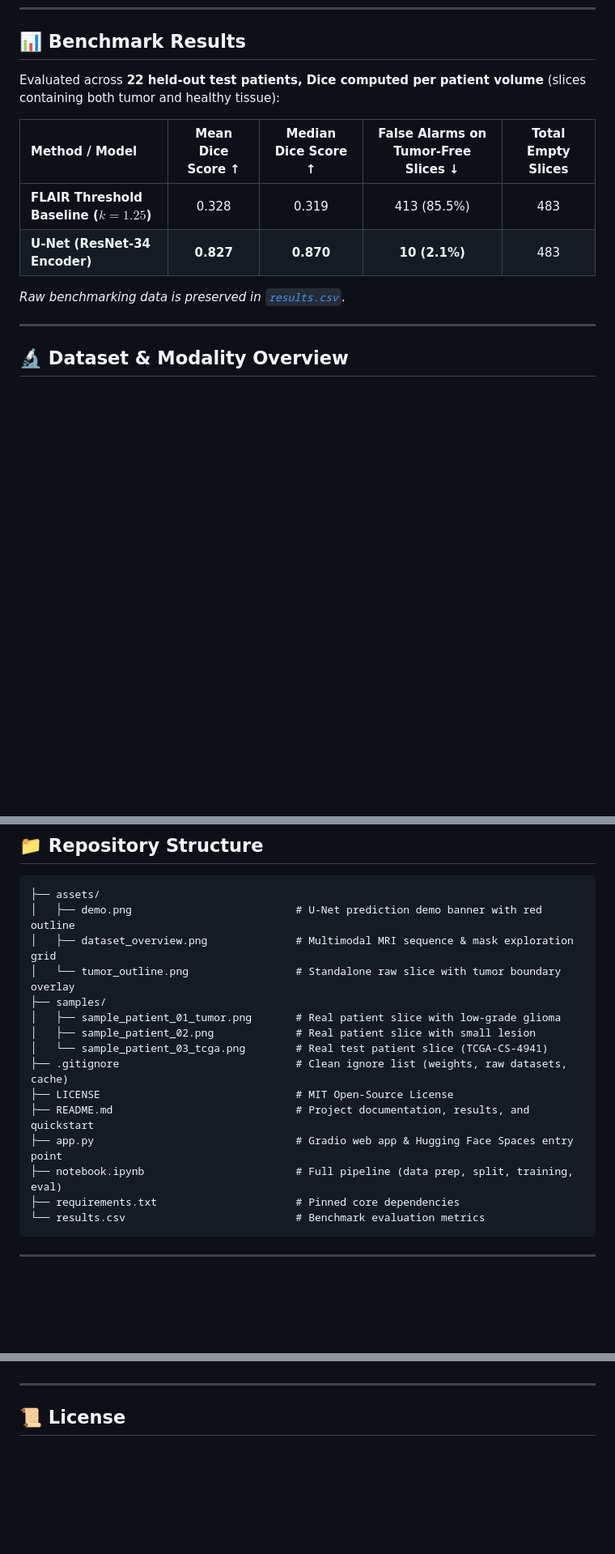
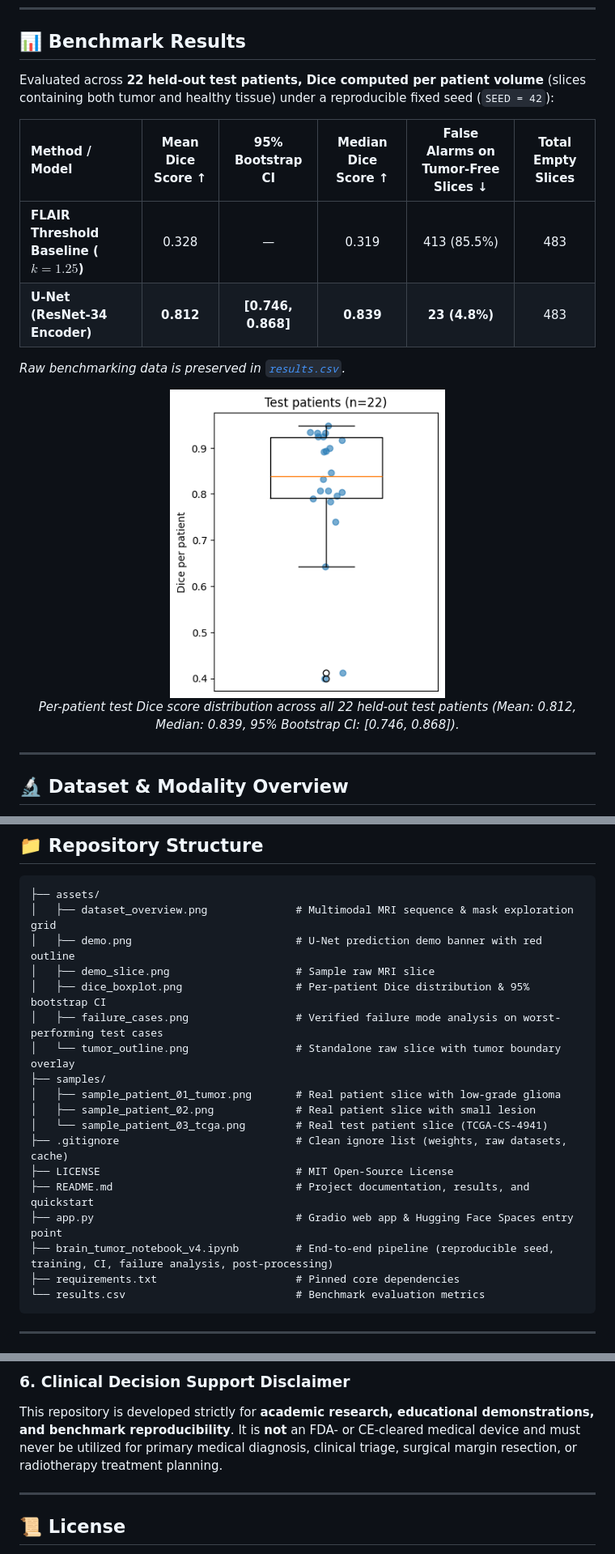
Before and after one commit to simply-shanta-4/Brain-Tumor-Segementation-, a Markdown page: README.md, 3 parts joined by grey strips. Shown at 81% size. Drawn GitHub-style; pictures changed too: assets/dice_boxplot.png (added); blank space fills up the shorter version.

````diff
--- a/README.md
+++ b/README.md
@@ -19,14 +19,20 @@ Detecting and outlining tumor boundaries on brain MRI scans is vital for surgica
 
 ## 📊 Benchmark Results
 
-Evaluated across **22 held-out test patients, Dice computed per patient volume** (slices containing both tumor and healthy tissue):
+Evaluated across **22 held-out test patients, Dice computed per patient volume** (slices containing both tumor and healthy tissue) under a reproducible fixed seed (`SEED = 42`):
 
-| Method / Model | Mean Dice Score ↑ | Median Dice Score ↑ | False Alarms on Tumor-Free Slices ↓ | Total Empty Slices |
-| :--- | :---: | :---: | :---: | :---: |
-| **FLAIR Threshold Baseline ($k=1.25$)** | 0.328 | 0.319 | 413 (85.5%) | 483 |
-| **U-Net (ResNet-34 Encoder)** | **0.827** | **0.870** | **10 (2.1%)** | 483 |
+| Method / Model | Mean Dice Score ↑ | 95% Bootstrap CI | Median Dice Score ↑ | False Alarms on Tumor-Free Slices ↓ | Total Empty Slices |
+| :--- | :---: | :---: | :---: | :---: | :---: |
+| **FLAIR Threshold Baseline ($k=1.25$)** | 0.328 | — | 0.319 | 413 (85.5%) | 483 |
+| **U-Net (ResNet-34 Encoder)** | **0.812** | **[0.746, 0.868]** | **0.839** | **23 (4.8%)** | 483 |
 
 *Raw benchmarking data is preserved in [`results.csv`](results.csv).*
+
+<p align="center">
+  <img src="assets/dice_boxplot.png" alt="Test Patient Dice Distribution Boxplot" width="340"/>
+  <br>
+  <em>Per-patient test Dice score distribution across all 22 held-out test patients (Mean: 0.812, Median: 0.839, 95% Bootstrap CI: [0.746, 0.868]).</em>
+</p>
 
 ---
 
@@ -44,8 +50,11 @@ The model is trained on 3,929 brain MRI slices across 110 patients from TCGA. Ea
 
 ```text
 ├── assets/
+│   ├── dataset_overview.png              # Multimodal MRI sequence & mask exploration grid
 │   ├── demo.png                          # U-Net prediction demo banner with red outline
-│   ├── dataset_overview.png              # Multimodal MRI sequence & mask exploration grid
+│   ├── demo_slice.png                    # Sample raw MRI slice
+│   ├── dice_boxplot.png                  # Per-patient Dice distribution & 95% bootstrap CI
+│   ├── failure_cases.png                 # Verified failure mode analysis on worst-performing test cases
 │   └── tumor_outline.png                 # Standalone raw slice with tumor boundary overlay
 ├── samples/
 │   ├── sample_patient_01_tumor.png       # Real patient slice with low-grade glioma
@@ -55,7 +64,7 @@ The model is trained on 3,929 brain MRI slices across 110 patients from TCGA. Ea
 ├── LICENSE                               # MIT Open-Source License
 ├── README.md                             # Project documentation, results, and quickstart
 ├── app.py                                # Gradio web app & Hugging Face Spaces entry point
-├── notebook.ipynb                        # Full pipeline (data prep, split, training, eval)
+├── brain_tumor_notebook_v4.ipynb         # End-to-end pipeline (reproducible seed, training, CI, failure analysis, post-processing)
 ├── requirements.txt                      # Pinned core dependencies
 └── results.csv                           # Benchmark evaluation metrics
 ```
@@ -130,3 +167,5 @@ The pipeline implements:
+### 6. Clinical Decision Support Disclaimer
+This repository is developed strictly for **academic research, educational demonstrations, and benchmark reproducibility**. It is **not** an FDA- or CE-cleared medical device and must never be utilized for primary medical diagnosis, clinical triage, surgical margin resection, or radiotherapy treatment planning.
 
 ---
 
````
Also changed, not shown: other parts of README.md (+41 -13 lines), assets/failure_cases.png (added), 3 other files.
